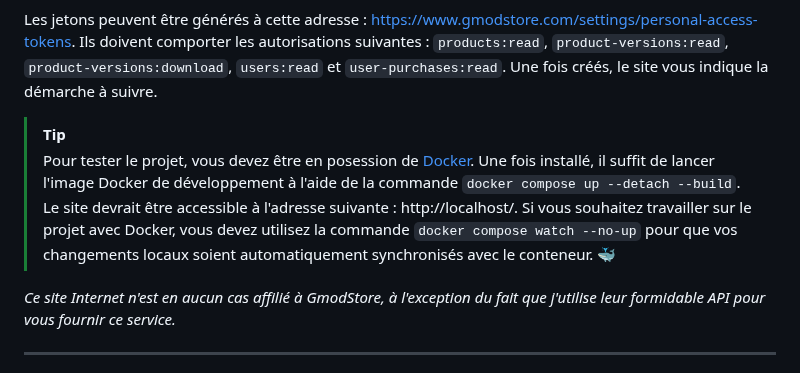
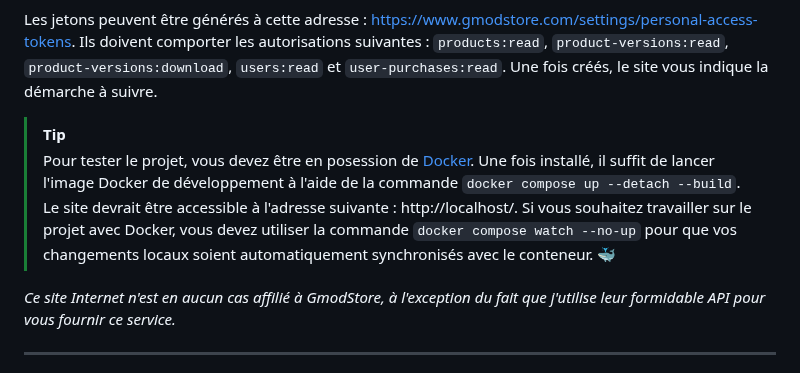
Before and after one commit to FlorianLeChat/GmodStore-Downloader, a Markdown page: README.md, the part around the change. Drawn GitHub-style.

Commit message:
Fixed typos in the README introduced with latest Docker changes

```diff
--- a/README.md
+++ b/README.md
@@ -7,7 +7,7 @@ Ce petit site Internet permet le téléchargement d'addons en provenance du [Gmo
 Les jetons peuvent être générés à cette adresse : https://www.gmodstore.com/settings/personal-access-tokens. Ils doivent comporter les autorisations suivantes : `products:read`, `product-versions:read`, `product-versions:download`, `users:read` et `user-purchases:read`. Une fois créés, le site vous indique la démarche à suivre.
 
 > [!TIP]
-> Pour tester le projet, vous devez être en posession de [Docker](https://www.docker.com/). Une fois installé, il suffit de lancer l'image Docker de développement à l'aide de la commande `docker compose up --detach --build`. Le site devrait être accessible à l'adresse suivante : http://localhost/. Si vous souhaitez travailler sur le projet avec Docker, vous devez utilisez la commande `docker compose watch --no-up` pour que vos changements locaux soient automatiquement synchronisés avec le conteneur. 🐳
+> Pour tester le projet, vous devez être en posession de [Docker](https://www.docker.com/). Une fois installé, il suffit de lancer l'image Docker de développement à l'aide de la commande `docker compose up --detach --build`. Le site devrait être accessible à l'adresse suivante : http://localhost/. Si vous souhaitez travailler sur le projet avec Docker, vous devez utiliser la commande `docker compose watch --no-up` pour que vos changements locaux soient automatiquement synchronisés avec le conteneur. 🐳
 
 *Ce site Internet n'est en aucun cas affilié à GmodStore, à l'exception du fait que j'utilise leur formidable API pour vous fournir ce service.*
 
```
